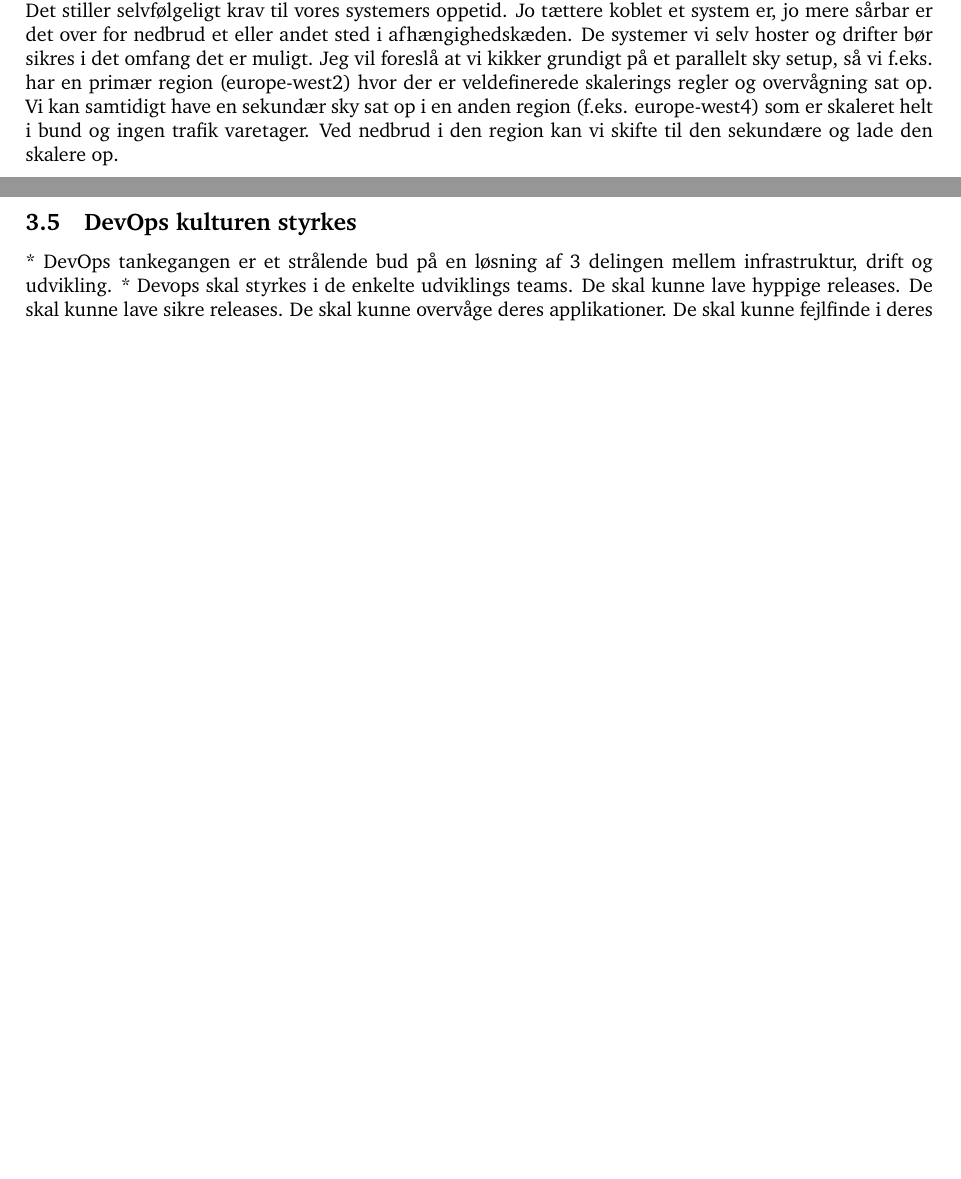
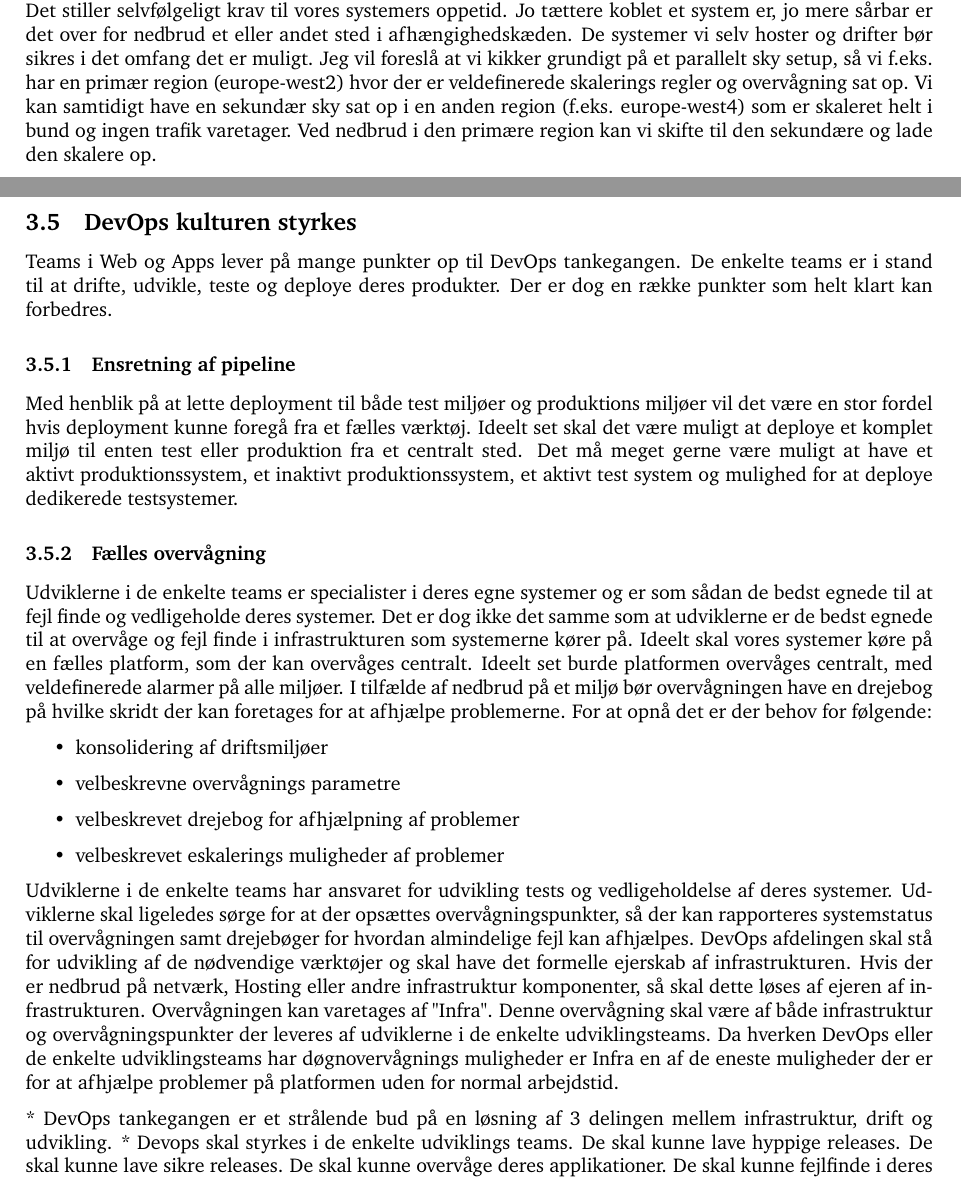
Before and after one commit to drdkjtop/arkitektur, a LaTeX document (Komponent-Roadmap/main.tex): two parts of pages 2 and 3 of 41 before the commit and two parts of pages 2 and 3 of 42 after it, joined at a grey line, cut so that both start at the same text, the shorter picture padded with empty space. Compiled offline with pdfLaTeX.

Commit message:
no message

```diff
--- a/Komponent-Roadmap/main.tex
+++ b/Komponent-Roadmap/main.tex
@@ -67,12 +68,35 @@ Kommunikations udfald eller nedbrud hos en af cloud udbyderne vil i de fleste ti
 \subsection{parallelliseret og distribueret system}
 Vi har en forpligtigelse om at kunne udkomme med nyheder og varslinger hele tiden og med kort varsel. Det stiller selvfølgeligt krav til vores systemers oppetid. Jo tættere koblet et system er, jo mere sårbar er det over for nedbrud et eller andet sted i afhængighedskæden.
 De systemer vi selv hoster og drifter bør sikres i det omfang det er muligt. Jeg vil foreslå at vi kikker grundigt på et parallelt sky setup, så vi f.eks. har en primær region (europe-west2) hvor der er veldefinerede skalerings regler og overvågning sat op. Vi kan samtidigt have en sekundær sky sat op i en anden region (f.eks. europe-west4) som er skaleret helt i bund og ingen trafik varetager.
-Ved nedbrud i den region kan vi skifte til den sekundære og lade den skalere op.
+Ved nedbrud i den primære region kan vi skifte til den sekundære og lade den skalere op.
 
 %TODO. Bemærkning om parallel monteret sky. Hvis vi har alt kørende i en region, så kan vi risikere at alt går ned hvis den region får kritiske nok fejl. Vi bør have en aktiv instans kørende på en anden region, som er skaleret helt i bund men er klar til at skalere. Ved kritiske fejl i en region kan vi så skifte over på en anden region.
 
 
 \subsection{DevOps kulturen styrkes}
+Teams i Web og Apps lever på mange punkter op til DevOps tankegangen. De enkelte teams er i stand til at drifte, udvikle, teste og deploye deres produkter.  Der er dog en række punkter som helt klart kan forbedres.
+
+\subsubsection{Ensretning af pipeline}
+Med henblik på at lette deployment til både test miljøer og produktions miljøer vil det være en stor fordel hvis deployment kunne foregå fra et fælles værktøj.
+Ideelt set skal det være muligt at deploye et komplet miljø til enten test eller produktion fra et centralt sted. Det må meget gerne være muligt at have et aktivt produktionssystem, et inaktivt produktionssystem, et aktivt test system og mulighed for at deploye dedikerede testsystemer.
+
+\subsubsection{Fælles overvågning}
+Udviklerne i de enkelte teams er specialister i deres egne systemer og er som sådan de bedst egnede til at fejl finde og vedligeholde deres systemer. Det er dog ikke det samme som at udviklerne er de bedst egnede til at overvåge og fejl finde i infrastrukturen som systemerne kører på. Ideelt skal vores systemer køre på en fælles platform, som der kan overvåges centralt.
+Ideelt set burde platformen overvåges centralt, med veldefinerede alarmer på alle miljøer. I tilfælde af nedbrud på et miljø bør overvågningen have en drejebog på hvilke skridt der kan foretages for at afhjælpe problemerne.
+For at opnå det er der behov for følgende:
+\begin{itemize}
+\item konsolidering af driftsmiljøer
+\item velbeskrevne overvågnings parametre
+\item velbeskrevet drejebog for afhjælpning af problemer
+\item velbeskrevet eskalerings muligheder af problemer
+\end{itemize}
+
+Udviklerne i de enkelte teams har ansvaret for udvikling tests og vedligeholdelse af deres systemer. Udviklerne skal ligeledes sørge for at der opsættes overvågningspunkter, så der kan rapporteres systemstatus til overvågningen samt drejebøger for hvordan almindelige fejl kan afhjælpes.
+DevOps afdelingen skal stå for udvikling af de nødvendige værktøjer og skal have det formelle ejerskab af infrastrukturen. Hvis der er nedbrud på netværk, Hosting eller andre infrastruktur komponenter, så skal dette løses af ejeren af infrastrukturen.
+Overvågningen kan varetages af "Infra". Denne overvågning skal være af både infrastruktur og overvågningspunkter der leveres af udviklerne i de enkelte udviklingsteams. Da hverken DevOps eller de enkelte udviklingsteams har døgnovervågnings muligheder er Infra en af de eneste muligheder der er for at afhjælpe problemer på platformen uden for normal arbejdstid.
+
+
+
 * DevOps tankegangen er et strålende bud på en løsning af 3 delingen mellem infrastruktur, drift og udvikling.
 * Devops skal styrkes i de enkelte udviklings teams.
 	De skal kunne lave hyppige releases.
```
Also changed, not shown: Komponent-Roadmap/main.pdf, Komponent-Roadmap/main.tex (3 more changed lines), 1 other file.
